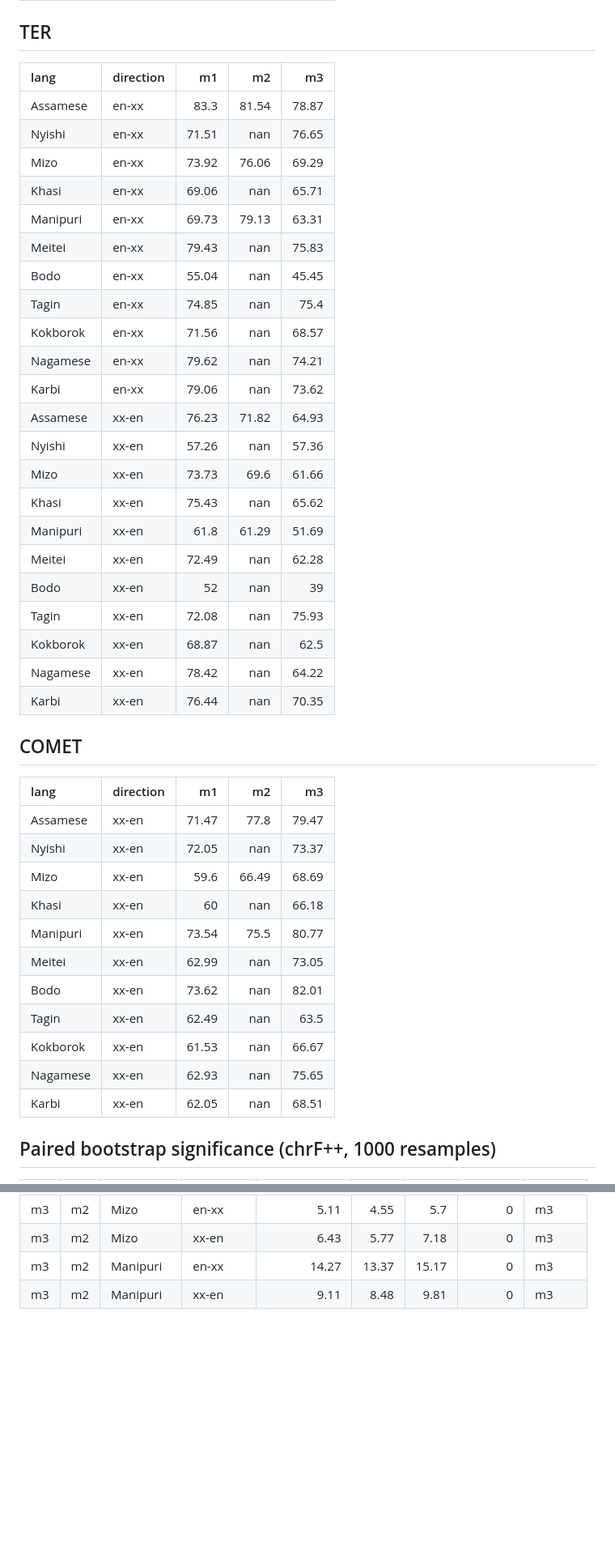
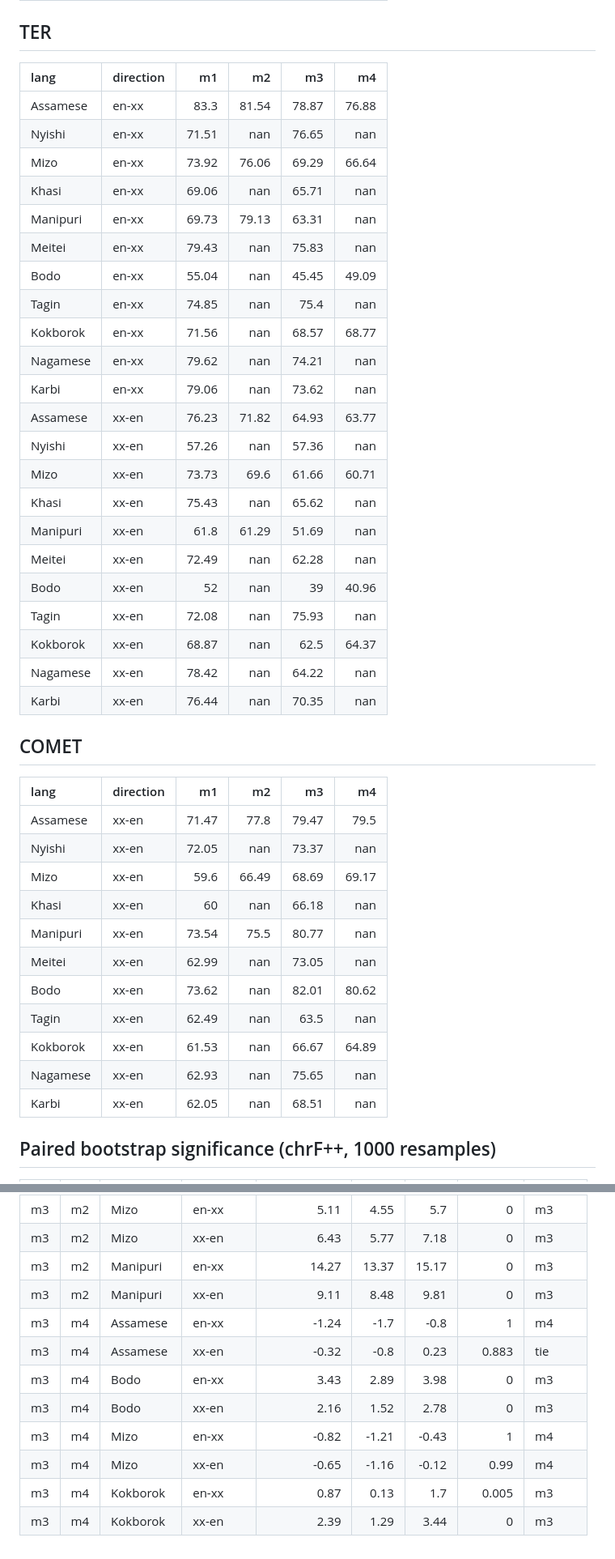
Before and after one commit to Yash-2704/NLP-Exp-10-Low-Resource-Neural-Machine-Translation, a Markdown page: results/summary.md, 2 parts joined by grey strips. Shown at 81% size. Rendered like a GitHub page; blank space fills up the shorter version.

```diff
--- a/results/summary.md
+++ b/results/summary.md
@@ -57,46 +57,46 @@
 
 ## TER
 
-| lang     | direction   |    m1 |     m2 |    m3 |
-|:---------|:------------|------:|-------:|------:|
-| Assamese | en-xx       | 83.3  |  81.54 | 78.87 |
-| Nyishi   | en-xx       | 71.51 | nan    | 76.65 |
-| Mizo     | en-xx       | 73.92 |  76.06 | 69.29 |
-| Khasi    | en-xx       | 69.06 | nan    | 65.71 |
-| Manipuri | en-xx       | 69.73 |  79.13 | 63.31 |
-| Meitei   | en-xx       | 79.43 | nan    | 75.83 |
-| Bodo     | en-xx       | 55.04 | nan    | 45.45 |
-| Tagin    | en-xx       | 74.85 | nan    | 75.4  |
-| Kokborok | en-xx       | 71.56 | nan    | 68.57 |
-| Nagamese | en-xx       | 79.62 | nan    | 74.21 |
-| Karbi    | en-xx       | 79.06 | nan    | 73.62 |
-| Assamese | xx-en       | 76.23 |  71.82 | 64.93 |
-| Nyishi   | xx-en       | 57.26 | nan    | 57.36 |
-| Mizo     | xx-en       | 73.73 |  69.6  | 61.66 |
-| Khasi    | xx-en       | 75.43 | nan    | 65.62 |
-| Manipuri | xx-en       | 61.8  |  61.29 | 51.69 |
-| Meitei   | xx-en       | 72.49 | nan    | 62.28 |
-| Bodo     | xx-en       | 52    | nan    | 39    |
-| Tagin    | xx-en       | 72.08 | nan    | 75.93 |
-| Kokborok | xx-en       | 68.87 | nan    | 62.5  |
-| Nagamese | xx-en       | 78.42 | nan    | 64.22 |
-| Karbi    | xx-en       | 76.44 | nan    | 70.35 |
+| lang     | direction   |    m1 |     m2 |    m3 |     m4 |
+|:---------|:------------|------:|-------:|------:|-------:|
+| Assamese | en-xx       | 83.3  |  81.54 | 78.87 |  76.88 |
+| Nyishi   | en-xx       | 71.51 | nan    | 76.65 | nan    |
+| Mizo     | en-xx       | 73.92 |  76.06 | 69.29 |  66.64 |
+| Khasi    | en-xx       | 69.06 | nan    | 65.71 | nan    |
+| Manipuri | en-xx       | 69.73 |  79.13 | 63.31 | nan    |
+| Meitei   | en-xx       | 79.43 | nan    | 75.83 | nan    |
+| Bodo     | en-xx       | 55.04 | nan    | 45.45 |  49.09 |
+| Tagin    | en-xx       | 74.85 | nan    | 75.4  | nan    |
+| Kokborok | en-xx       | 71.56 | nan    | 68.57 |  68.77 |
+| Nagamese | en-xx       | 79.62 | nan    | 74.21 | nan    |
+| Karbi    | en-xx       | 79.06 | nan    | 73.62 | nan    |
+| Assamese | xx-en       | 76.23 |  71.82 | 64.93 |  63.77 |
+| Nyishi   | xx-en       | 57.26 | nan    | 57.36 | nan    |
+| Mizo     | xx-en       | 73.73 |  69.6  | 61.66 |  60.71 |
+| Khasi    | xx-en       | 75.43 | nan    | 65.62 | nan    |
+| Manipuri | xx-en       | 61.8  |  61.29 | 51.69 | nan    |
+| Meitei   | xx-en       | 72.49 | nan    | 62.28 | nan    |
+| Bodo     | xx-en       | 52    | nan    | 39    |  40.96 |
+| Tagin    | xx-en       | 72.08 | nan    | 75.93 | nan    |
+| Kokborok | xx-en       | 68.87 | nan    | 62.5  |  64.37 |
+| Nagamese | xx-en       | 78.42 | nan    | 64.22 | nan    |
+| Karbi    | xx-en       | 76.44 | nan    | 70.35 | nan    |
 
 ## COMET
 
-| lang     | direction   |    m1 |     m2 |    m3 |
-|:---------|:------------|------:|-------:|------:|
-| Assamese | xx-en       | 71.47 |  77.8  | 79.47 |
-| Nyishi   | xx-en       | 72.05 | nan    | 73.37 |
-| Mizo     | xx-en       | 59.6  |  66.49 | 68.69 |
-| Khasi    | xx-en       | 60    | nan    | 66.18 |
-| Manipuri | xx-en       | 73.54 |  75.5  | 80.77 |
-| Meitei   | xx-en       | 62.99 | nan    | 73.05 |
-| Bodo     | xx-en       | 73.62 | nan    | 82.01 |
-| Tagin    | xx-en       | 62.49 | nan    | 63.5  |
-| Kokborok | xx-en       | 61.53 | nan    | 66.67 |
-| Nagamese | xx-en       | 62.93 | nan    | 75.65 |
-| Karbi    | xx-en       | 62.05 | nan    | 68.51 |
+| lang     | direction   |    m1 |     m2 |    m3 |     m4 |
+|:---------|:------------|------:|-------:|------:|-------:|
+| Assamese | xx-en       | 71.47 |  77.8  | 79.47 |  79.5  |
+| Nyishi   | xx-en       | 72.05 | nan    | 73.37 | nan    |
+| Mizo     | xx-en       | 59.6  |  66.49 | 68.69 |  69.17 |
+| Khasi    | xx-en       | 60    | nan    | 66.18 | nan    |
+| Manipuri | xx-en       | 73.54 |  75.5  | 80.77 | nan    |
+| Meitei   | xx-en       | 62.99 | nan    | 73.05 | nan    |
+| Bodo     | xx-en       | 73.62 | nan    | 82.01 |  80.62 |
+| Tagin    | xx-en       | 62.49 | nan    | 63.5  | nan    |
+| Kokborok | xx-en       | 61.53 | nan    | 66.67 |  64.89 |
+| Nagamese | xx-en       | 62.93 | nan    | 75.65 | nan    |
+| Karbi    | xx-en       | 62.05 | nan    | 68.51 | nan    |
 
 ## Paired bootstrap significance (chrF++, 1000 resamples)
 
@@ -130,3 +130,11 @@
 | m3  | m2  | Mizo     | xx-en       |           6.43 |    5.77 |    7.18 |     0     | m3       |
 | m3  | m2  | Manipuri | en-xx       |          14.27 |   13.37 |   15.17 |     0     | m3       |
 | m3  | m2  | Manipuri | xx-en       |           9.11 |    8.48 |    9.81 |     0     | m3       |
+| m3  | m4  | Assamese | en-xx       |          -1.24 |   -1.7  |   -0.8  |     1     | m4       |
+| m3  | m4  | Assamese | xx-en       |          -0.32 |   -0.8  |    0.23 |     0.883 | tie      |
+| m3  | m4  | Bodo     | en-xx       |           3.43 |    2.89 |    3.98 |     0     | m3       |
+| m3  | m4  | Bodo     | xx-en       |           2.16 |    1.52 |    2.78 |     0     | m3       |
+| m3  | m4  | Mizo     | en-xx       |          -0.82 |   -1.21 |   -0.43 |     1     | m4       |
+| m3  | m4  | Mizo     | xx-en       |          -0.65 |   -1.16 |   -0.12 |     0.99  | m4       |
+| m3  | m4  | Kokborok | en-xx       |           0.87 |    0.13 |    1.7  |     0.005 | m3       |
+| m3  | m4  | Kokborok | xx-en       |           2.39 |    1.29 |    3.44 |     0     | m3       |
```
Also changed, not shown: other parts of results/summary.md (+48 -48 lines), README.md (+22 -5 lines), results/figures/4_bilingual_vs_multilingual.png (added), 2 other files.
